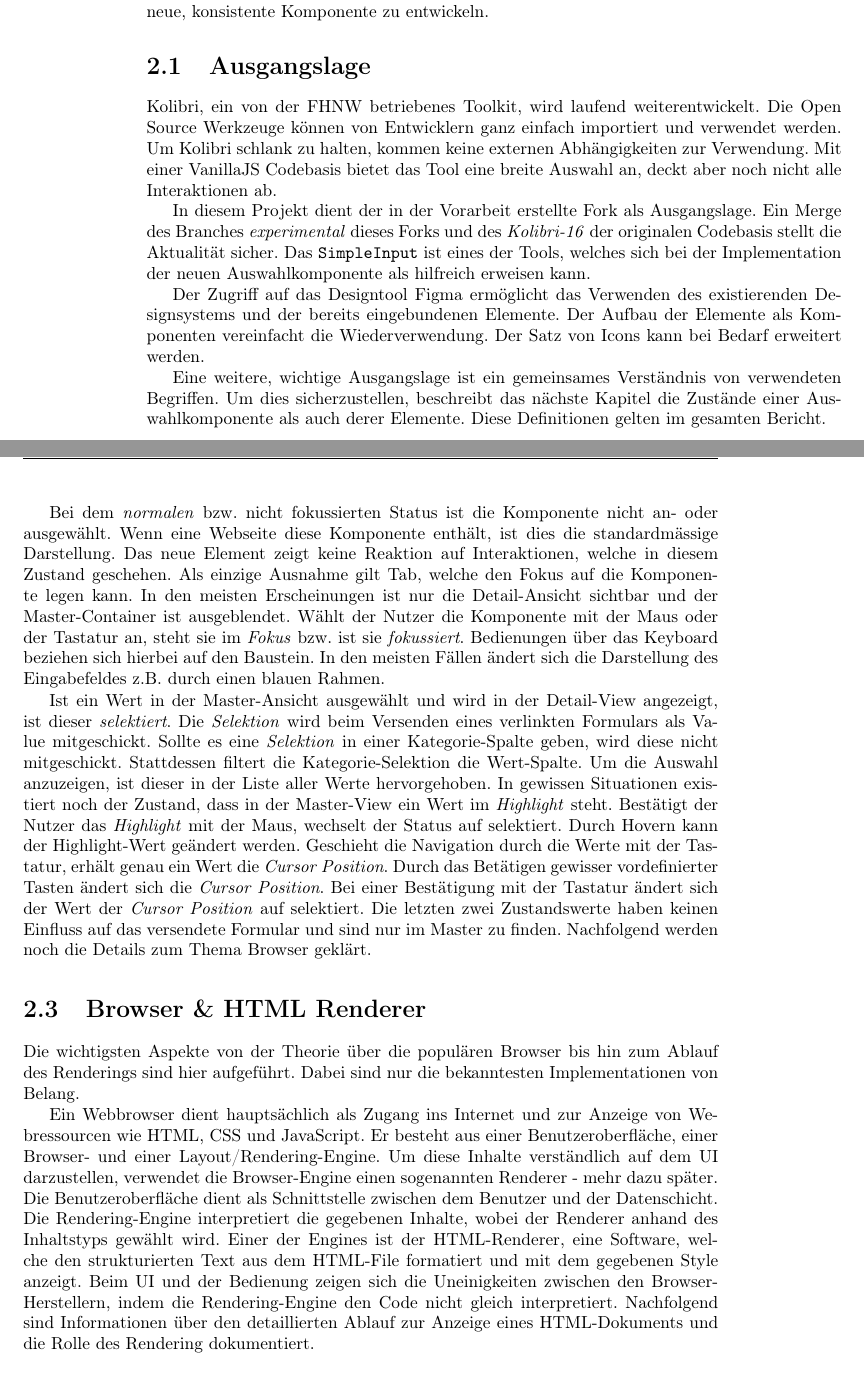
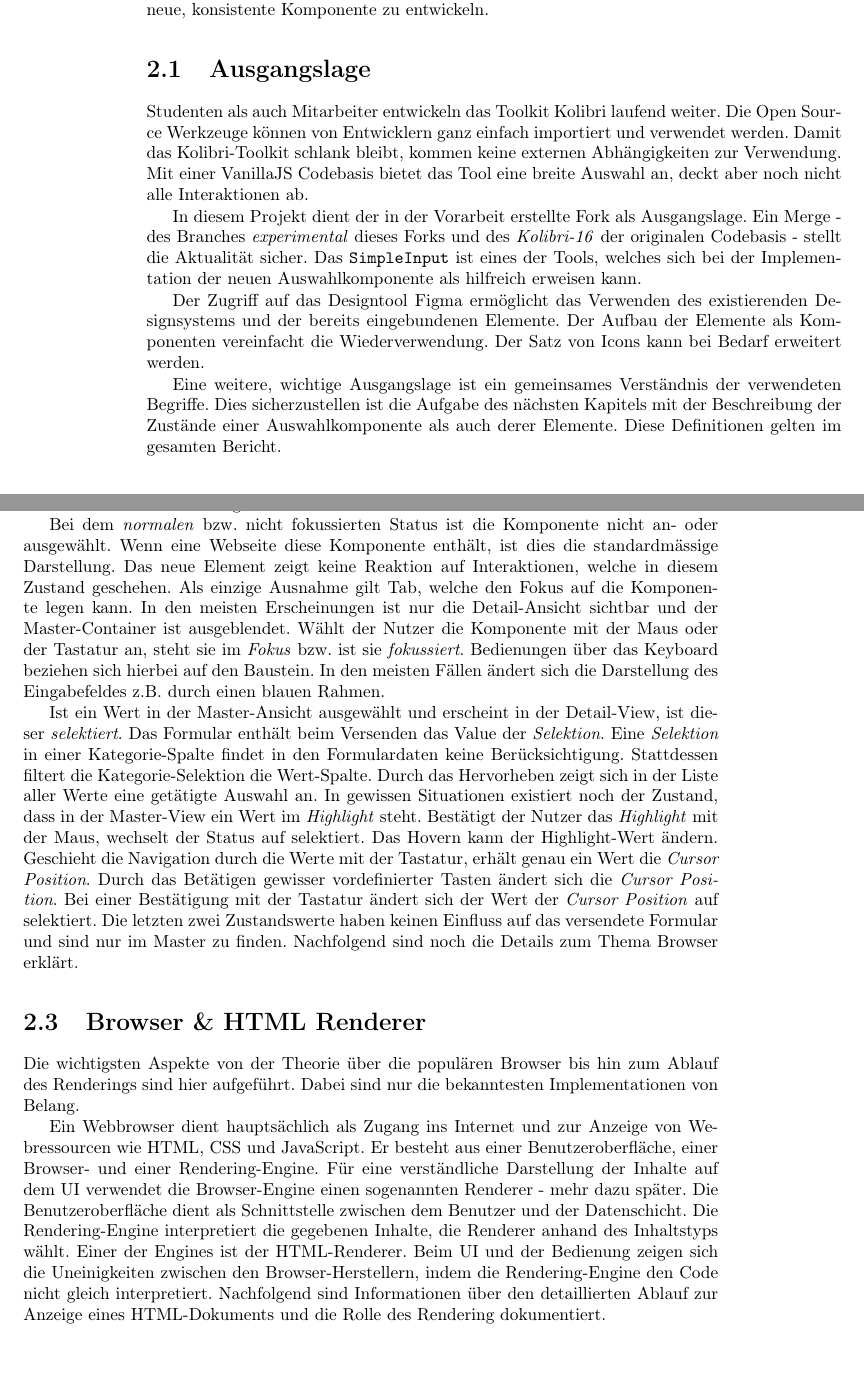
Before and after one commit to fhnw-ramonamarti/fhnw-ramonamarti, a LaTeX thesis (ip6/latex-docs/main.tex, which reads ip6/latex-docs/chapters/basics.tex): two parts of pages 9 and 10 of 58, joined at a grey line, cut so that both start at the same text. Compiled offline with pdfLaTeX.

Commit message:
correct wird/werden/um chapter 1 & 2

```diff
--- a/ip6/latex-docs/chapters/basics.tex
+++ b/ip6/latex-docs/chapters/basics.tex
@@ -10,21 +10,21 @@ Dieses Verständis ermöglicht es, eine neue, konsistente Komponente zu entwicke
 \section{Ausgangslage}
 \label{sec:basics}
 
-Kolibri, ein von der FHNW betriebenes Toolkit, wird laufend weiterentwickelt.
+Studenten als auch Mitarbeiter entwickeln das Toolkit Kolibri laufend weiter.
 Die Open Source Werkzeuge können von Entwicklern ganz einfach importiert und verwendet werden.
-Um Kolibri schlank zu halten, kommen keine externen Abhängigkeiten zur Verwendung.
+Damit das Kolibri-Toolkit schlank bleibt, kommen keine externen Abhängigkeiten zur Verwendung.
 Mit einer VanillaJS Codebasis bietet das Tool eine breite Auswahl an, deckt aber noch nicht alle Interaktionen ab.
 
 In diesem Projekt dient der in der Vorarbeit erstellte Fork als Ausgangslage.
-Ein Merge des Branches \emph{experimental} dieses Forks und des \emph{Kolibri-16} der originalen Codebasis stellt die Aktualität sicher.
+Ein Merge - des Branches \emph{experimental} dieses Forks und des \emph{Kolibri-16} der originalen Codebasis - stellt die Aktualität sicher.
 Das \texttt{SimpleInput} ist eines der Tools, welches sich bei der Implementation der neuen Auswahlkomponente als hilfreich erweisen kann.
 
 Der Zugriff auf das Designtool Figma ermöglicht das Verwenden des existierenden Designsystems und der bereits eingebundenen Elemente.
 Der Aufbau der Elemente als Komponenten vereinfacht die Wiederverwendung.
 Der Satz von Icons kann bei Bedarf erweitert werden.
 
-Eine weitere, wichtige Ausgangslage ist ein gemeinsames Verständnis von verwendeten Begriffen.
-Um dies sicherzustellen, beschreibt das nächste Kapitel die Zustände einer Auswahlkomponente als auch derer Elemente.
+Eine weitere, wichtige Ausgangslage ist ein gemeinsames Verständnis der verwendeten Begriffe.
+Dies sicherzustellen ist die Aufgabe des nächsten Kapitels mit der Beschreibung der Zustände einer Auswahlkomponente als auch derer Elemente.
 Diese Definitionen gelten im gesamten Bericht.
 
 
@@ -54,19 +54,19 @@ Wählt der Nutzer die Komponente mit der Maus oder der Tastatur an, steht sie im
 Bedienungen über das Keyboard beziehen sich hierbei auf den Baustein.
 In den meisten Fällen ändert sich die Darstellung des Eingabefeldes z.B. durch einen blauen Rahmen.
 
-Ist ein Wert in der Master-Ansicht ausgewählt und wird in der Detail-View angezeigt, ist dieser \emph{selektiert}.
-Die \emph{Selektion} wird beim Versenden eines verlinkten Formulars als Value mitgeschickt.
-Sollte es eine \emph{Selektion} in einer Kategorie-Spalte geben, wird diese nicht mitgeschickt.
+Ist ein Wert in der Master-Ansicht ausgewählt und erscheint in der Detail-View, ist dieser \emph{selektiert}.
+Das Formular enthält beim Versenden das Value der \emph{Selektion}.
+Eine \emph{Selektion} in einer Kategorie-Spalte findet in den Formulardaten keine Berücksichtigung.
 Stattdessen filtert die Kategorie-Selektion die Wert-Spalte.
-Um die Auswahl anzuzeigen, ist dieser in der Liste aller Werte hervorgehoben.
+Durch das Hervorheben zeigt sich in der Liste aller Werte eine getätigte Auswahl an.
 In gewissen Situationen existiert noch der Zustand, dass in der Master-View ein Wert im \emph{Highlight} steht.
 Bestätigt der Nutzer das \emph{Highlight} mit der Maus, wechselt der Status auf selektiert.
-Durch Hovern kann der Highlight-Wert geändert werden.
+Das Hovern kann der Highlight-Wert ändern.
 Geschieht die Navigation durch die Werte mit der Tastatur, erhält genau ein Wert die \emph{Cursor Position}.
 Durch das Betätigen gewisser vordefinierter Tasten ändert sich die \emph{Cursor Position}.
 Bei einer Bestätigung mit der Tastatur ändert sich der Wert der \emph{Cursor Position} auf selektiert.
 Die letzten zwei Zustandswerte haben keinen Einfluss auf das versendete Formular und sind nur im Master zu finden.
-Nachfolgend werden noch die Details zum Thema Browser geklärt.
+Nachfolgend sind noch die Details zum Thema Browser erklärt.
 
 
 \section{Browser \& HTML Renderer} % todo shorten, only relevant, check references performance
@@ -76,11 +76,11 @@ Die wichtigsten Aspekte von der Theorie über die populären Browser bis hin zum
 Dabei sind nur die bekanntesten Implementationen von Belang.
 
 Ein Webbrowser dient hauptsächlich als Zugang ins Internet und zur Anzeige von Webressourcen wie HTML, CSS und JavaScript.
-Er besteht aus einer Benutzeroberfläche, einer Browser- und einer Layout/Rendering-Engine.
-Um diese Inhalte verständlich auf dem UI darzustellen, verwendet die Browser-Engine einen sogenannten Renderer - mehr dazu später.
+Er besteht aus einer Benutzeroberfläche, einer Browser- und einer Rendering-Engine.
+Für eine verständliche Darstellung der Inhalte auf dem UI verwendet die Browser-Engine einen sogenannten Renderer - mehr dazu später.
 Die Benutzeroberfläche dient als Schnittstelle zwischen dem Benutzer und der Datenschicht.
-Die Rendering-Engine interpretiert die gegebenen Inhalte, wobei der Renderer anhand des Inhaltstyps gewählt wird.
-Einer der Engines ist der HTML-Renderer, eine Software, welche den strukturierten Text aus dem HTML-File formatiert und mit dem gegebenen Style anzeigt.
+Die Rendering-Engine interpretiert die gegebenen Inhalte, die Renderer anhand des Inhaltstyps wählt.
+Einer der Engines ist der HTML-Renderer.
 Beim UI und der Bedienung zeigen sich die Uneinigkeiten zwischen den Browser-Herstellern, indem die Rendering-Engine den Code nicht gleich interpretiert.
 Nachfolgend sind Informationen über den detaillierten Ablauf zur Anzeige eines HTML-Dokuments und die Rolle des Rendering dokumentiert.
 
```
Also changed, not shown: ip6/latex-docs/chapters/intro.tex (+5 -5 lines), ip6/latex-docs/chapters/basics.tex (10 more changed lines).
